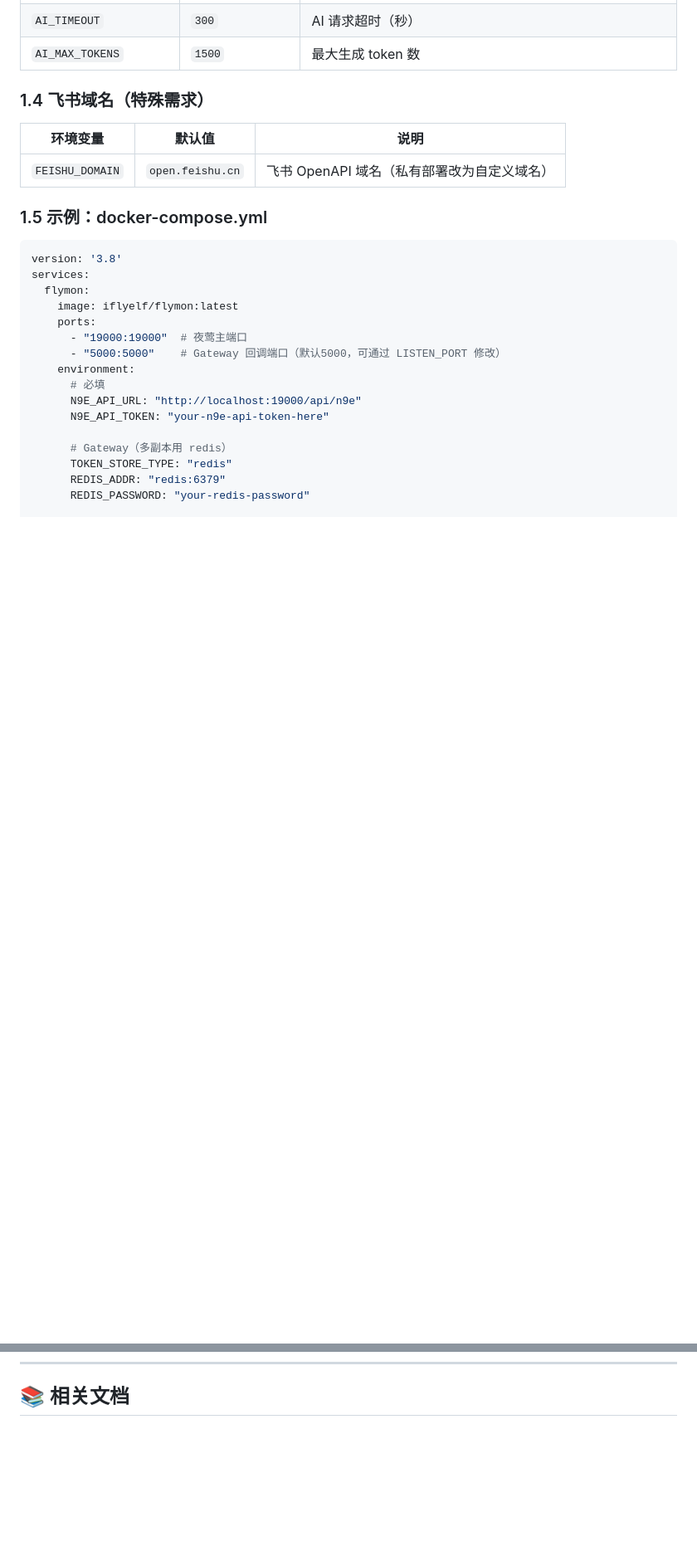
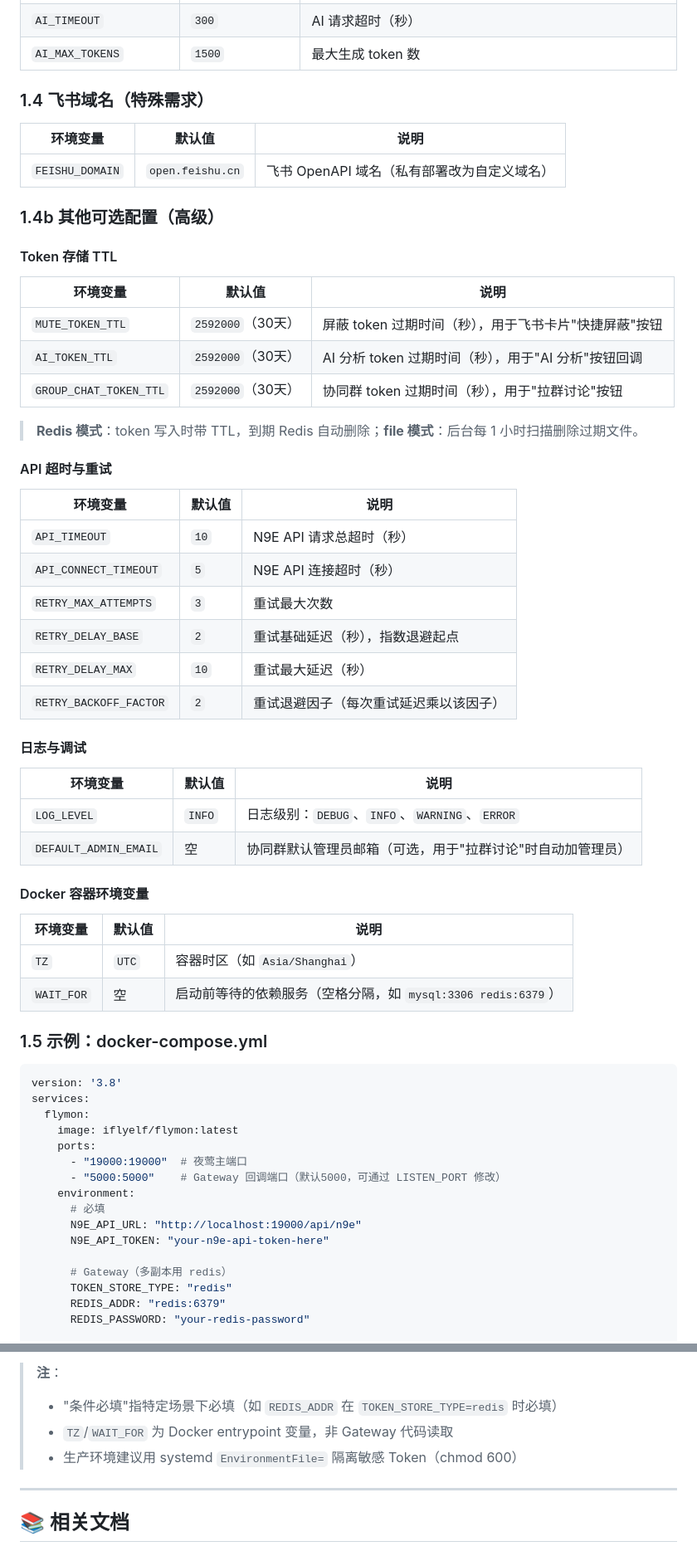
Before and after one commit to iflyelf/flymon, a Markdown page: docs/CONFIG_GUIDE.md, 2 parts joined by grey strips. Shown at 83% size. GitHub-like rendering; blank space fills up the shorter version.

```diff
--- a/docs/CONFIG_GUIDE.md
+++ b/docs/CONFIG_GUIDE.md
@@ -98,6 +98,43 @@ REDIS_PASSWORD=xxx
 | 环境变量 | 默认值 | 说明 |
 |---------|--------|------|
 | `FEISHU_DOMAIN` | `open.feishu.cn` | 飞书 OpenAPI 域名（私有部署改为自定义域名） |
+
+### 1.4b 其他可选配置（高级）
+
+#### Token 存储 TTL
+
+| 环境变量 | 默认值 | 说明 |
+|---------|--------|------|
+| `MUTE_TOKEN_TTL` | `2592000`（30天） | 屏蔽 token 过期时间（秒），用于飞书卡片"快捷屏蔽"按钮 |
+| `AI_TOKEN_TTL` | `2592000`（30天） | AI 分析 token 过期时间（秒），用于"AI 分析"按钮回调 |
+| `GROUP_CHAT_TOKEN_TTL` | `2592000`（30天） | 协同群 token 过期时间（秒），用于"拉群讨论"按钮 |
+
+> **Redis 模式**：token 写入时带 TTL，到期 Redis 自动删除；**file 模式**：后台每 1 小时扫描删除过期文件。
+
+#### API 超时与重试
+
+| 环境变量 | 默认值 | 说明 |
+|---------|--------|------|
+| `API_TIMEOUT` | `10` | N9E API 请求总超时（秒） |
+| `API_CONNECT_TIMEOUT` | `5` | N9E API 连接超时（秒） |
+| `RETRY_MAX_ATTEMPTS` | `3` | 重试最大次数 |
+| `RETRY_DELAY_BASE` | `2` | 重试基础延迟（秒），指数退避起点 |
+| `RETRY_DELAY_MAX` | `10` | 重试最大延迟（秒） |
+| `RETRY_BACKOFF_FACTOR` | `2` | 重试退避因子（每次重试延迟乘以该因子） |
+
+#### 日志与调试
+
+| 环境变量 | 默认值 | 说明 |
+|---------|--------|------|
+| `LOG_LEVEL` | `INFO` | 日志级别：`DEBUG`、`INFO`、`WARNING`、`ERROR` |
+| `DEFAULT_ADMIN_EMAIL` | 空 | 协同群默认管理员邮箱（可选，用于"拉群讨论"时自动加管理员） |
+
+#### Docker 容器环境变量
+
+| 环境变量 | 默认值 | 说明 |
+|---------|--------|------|
+| `TZ` | `UTC` | 容器时区（如 `Asia/Shanghai`） |
+| `WAIT_FOR` | 空 | 启动前等待的依赖服务（空格分隔，如 `mysql:3306 redis:6379`） |
 
 ### 1.5 示例：docker-compose.yml
 
@@ -418,3 +504,10 @@ sudo journalctl -u flymon-gateway -f   # 查看日志
+> **注**：
+> - "条件必填"指特定场景下必填（如 `REDIS_ADDR` 在 `TOKEN_STORE_TYPE=redis` 时必填）
+> - `TZ`/`WAIT_FOR` 为 Docker entrypoint 变量，非 Gateway 代码读取
+> - 生产环境建议用 systemd `EnvironmentFile=` 隔离敏感 Token（chmod 600）
+
+---
+
 ## 📚 相关文档
 
 - [README.md](../README.md) - 项目概述与核心特性
```
Also changed, not shown: other parts of docs/CONFIG_GUIDE.md (+49 -0 lines).
